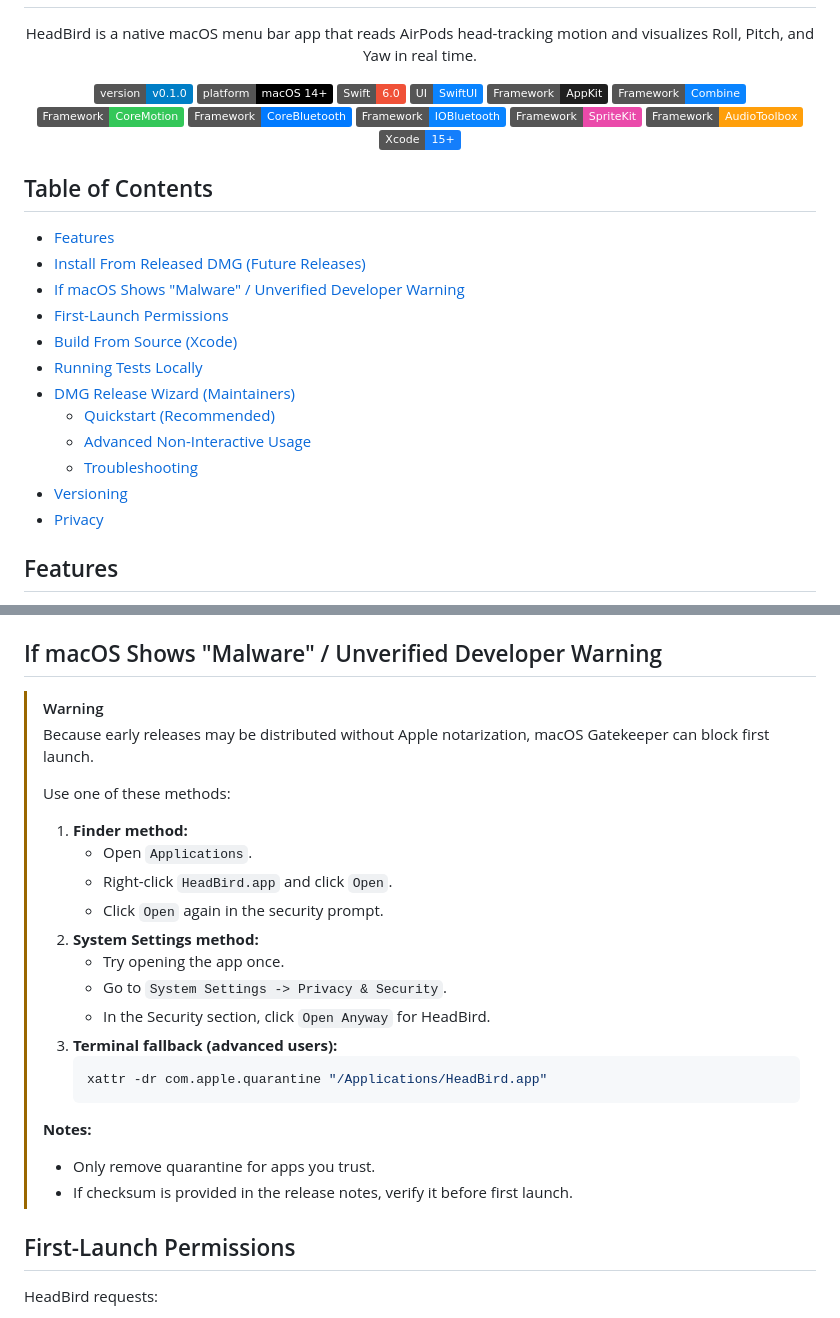
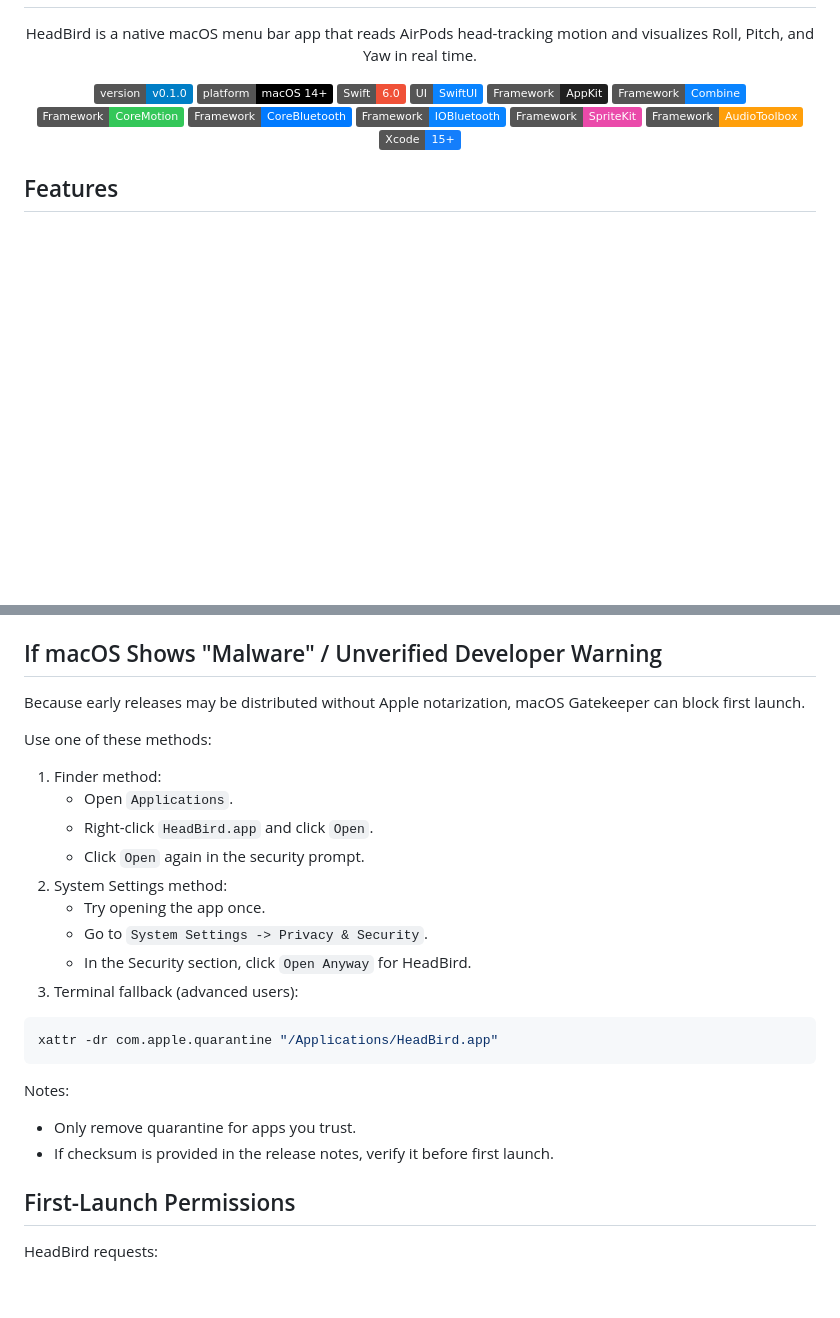
Before and after one commit to Lelin07/HeadBird, a Markdown page: README.md, 2 parts joined by grey strips. Rendered like a GitHub page; badges without logos; blank space fills up the shorter version.

Commit message:
refactor README to improve clarity by removing the Table of Contents and enhancing warning formatting

````diff
--- a/README.md
+++ b/README.md
@@ -23,21 +23,6 @@
   <img alt="Tooling" src="https://img.shields.io/badge/Xcode-15%2B-147EFB?logo=xcode&logoColor=white" />
 </p>
 
-## Table of Contents
-
-- [Features](#features)
-- [Install From Released DMG (Future Releases)](#install-from-released-dmg-future-releases)
-- [If macOS Shows "Malware" / Unverified Developer Warning](#if-macos-shows-malware--unverified-developer-warning)
-- [First-Launch Permissions](#first-launch-permissions)
-- [Build From Source (Xcode)](#build-from-source-xcode)
-- [Running Tests Locally](#running-tests-locally)
-- [DMG Release Wizard (Maintainers)](#dmg-release-wizard-maintainers)
-  - [Quickstart (Recommended)](#quickstart-recommended)
-  - [Advanced Non-Interactive Usage](#advanced-non-interactive-usage)
-  - [Troubleshooting](#troubleshooting)
-- [Versioning](#versioning)
-- [Privacy](#privacy)
-
 ## Features
 
 - Real-time Roll, Pitch, and Yaw visualization.
@@ -57,27 +42,28 @@ When a release is published on GitHub:
 
 ## If macOS Shows "Malware" / Unverified Developer Warning
 
-> [!WARNING]
-> Because early releases may be distributed without Apple notarization, macOS Gatekeeper can block first launch.
->
-> Use one of these methods:
->
-> 1. **Finder method:**
->    - Open `Applications`.
->    - Right-click `HeadBird.app` and click `Open`.
->    - Click `Open` again in the security prompt.
-> 2. **System Settings method:**
->    - Try opening the app once.
->    - Go to `System Settings -> Privacy & Security`.
->    - In the Security section, click `Open Anyway` for HeadBird.
-> 3. **Terminal fallback (advanced users):**
->    ```bash
->    xattr -dr com.apple.quarantine "/Applications/HeadBird.app"
->    ```
->
-> **Notes:**
-> - Only remove quarantine for apps you trust.
-> - If checksum is provided in the release notes, verify it before first launch.
+Because early releases may be distributed without Apple notarization, macOS Gatekeeper can block first launch.
+
+Use one of these methods:
+
+1. Finder method:
+   - Open `Applications`.
+   - Right-click `HeadBird.app` and click `Open`.
+   - Click `Open` again in the security prompt.
+2. System Settings method:
+   - Try opening the app once.
+   - Go to `System Settings -> Privacy & Security`.
+   - In the Security section, click `Open Anyway` for HeadBird.
+3. Terminal fallback (advanced users):
+
+```bash
+xattr -dr com.apple.quarantine "/Applications/HeadBird.app"
+```
+
+Notes:
+
+- Only remove quarantine for apps you trust.
+- If checksum is provided in the release notes, verify it before first launch.
 
 ## First-Launch Permissions
 
````
